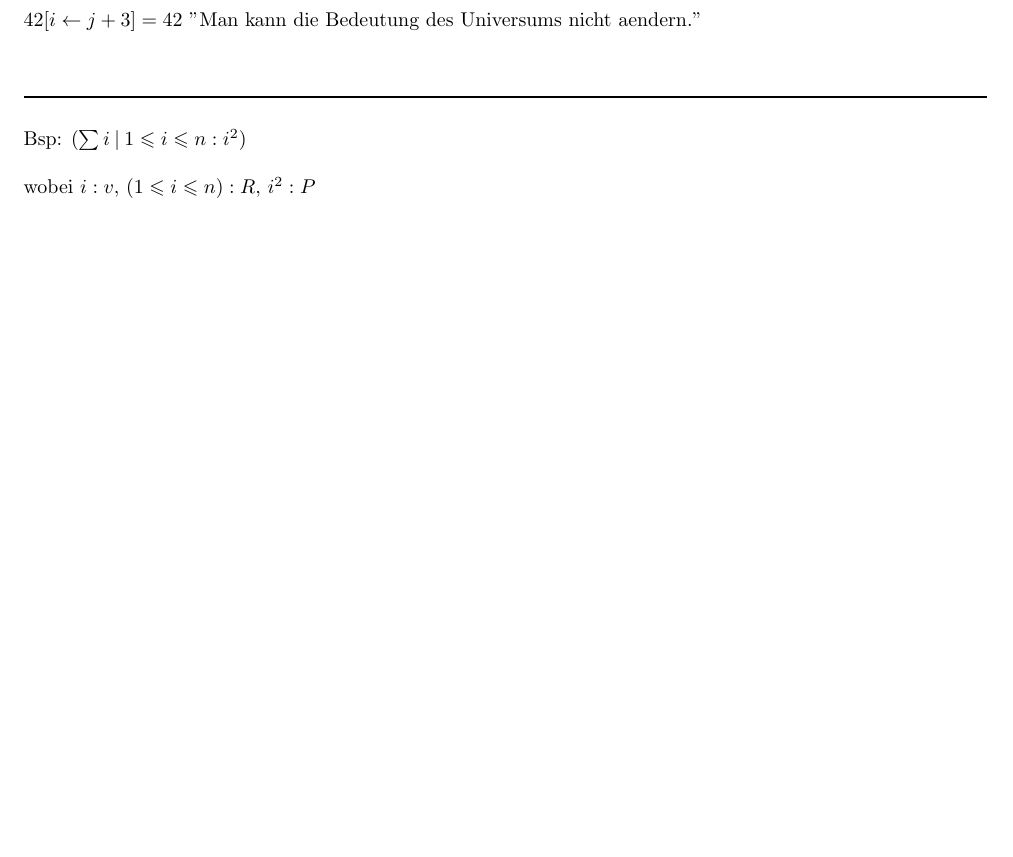
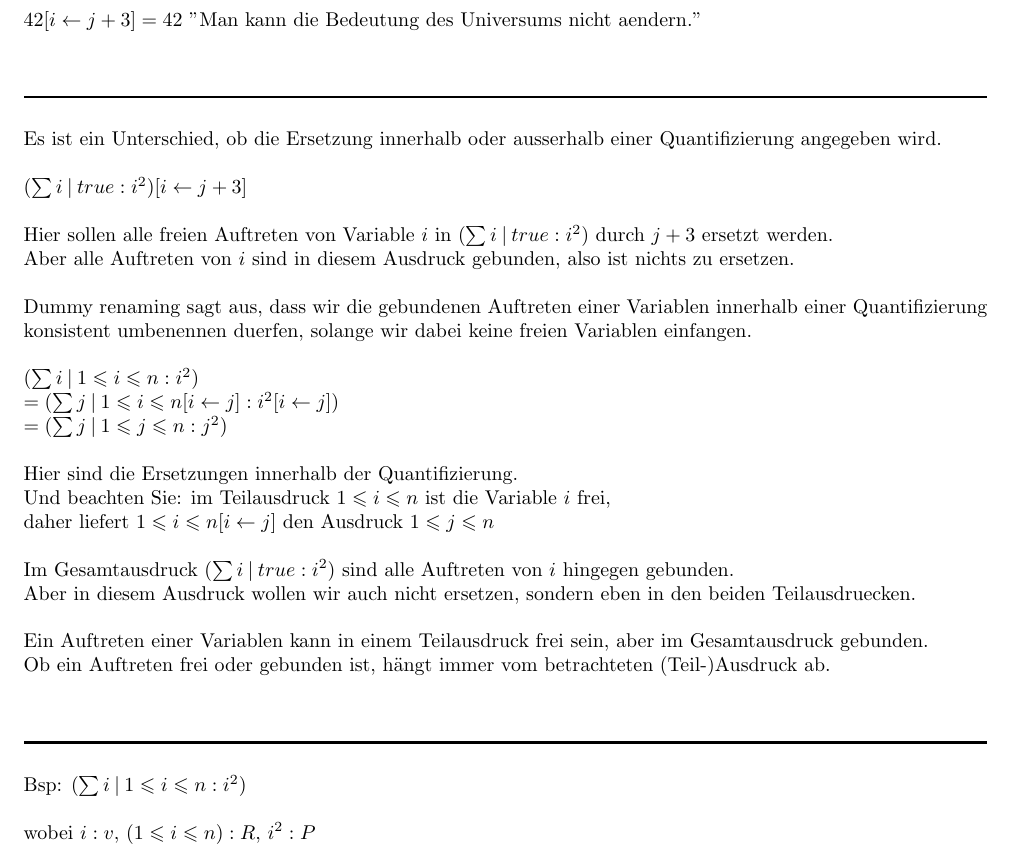
Before and after one commit to kyriakosschwarz/fhnw, a LaTeX document (dim2/dim2_Lektion1.tex): part of page 9 of 9 before the commit and part of page 9 of 10 after it, cut so that both start at the same text, the shorter picture padded with empty space. Compiled offline with pdfLaTeX.

Commit message:
added dummy renaming explanation

```diff
--- a/dim2/dim2_Lektion1.tex
+++ b/dim2/dim2_Lektion1.tex
@@ -446,6 +446,33 @@ $42[i\leftarrow j+3] = 42$ "Man kann die Bedeutung des Universums nicht aendern.
 \\
 \rule{\textwidth}{0.4mm}\\
 \\
+Es ist ein Unterschied, ob die Ersetzung innerhalb oder ausserhalb einer Quantifizierung angegeben wird.\\
+\\
+$(\sum{i} \:\vert\: true : i^2)[i \leftarrow j + 3]$\\
+\\
+Hier sollen alle freien Auftreten von Variable $i$ in $(\sum{i} \:\vert\: true : i^2)$ durch $j + 3$ ersetzt werden.\\
+Aber alle Auftreten von $i$ sind in diesem Ausdruck gebunden, also ist nichts zu ersetzen.\\
+\\
+Dummy renaming sagt aus, dass wir die gebundenen Auftreten einer Variablen innerhalb einer Quantifizierung\\
+konsistent umbenennen duerfen, solange wir dabei keine freien Variablen einfangen.\\
+\\
+$(\sum{i} \:\vert\: 1\leqslant i \leqslant n : i^2)$\\
+$= (\sum{j} \:\vert\: 1\leqslant i \leqslant n[i \leftarrow j]: i^2[i \leftarrow j])$\\
+$= (\sum{j} \:\vert\: 1\leqslant j \leqslant n : j^2)$\\
+\\
+Hier sind die Ersetzungen innerhalb der Quantifizierung.\\
+Und beachten Sie: im Teilausdruck $1\leqslant i\leqslant n$ ist die Variable $i$ frei,\\
+daher liefert $1\leqslant i\leqslant n[i \leftarrow j]$ den Ausdruck $1\leqslant j\leqslant n$\\
+\\
+Im Gesamtausdruck $(\sum{i} \:\vert\: true : i^2)$ sind alle Auftreten von $i$ hingegen gebunden.\\
+Aber in diesem Ausdruck wollen wir auch nicht ersetzen, sondern eben in den beiden Teilausdruecken.\\
+\\
+Ein Auftreten einer Variablen kann in einem Teilausdruck frei sein, aber im Gesamtausdruck gebunden.\\
+Ob ein Auftreten frei oder gebunden ist, hängt immer vom betrachteten (Teil-)Ausdruck ab.\\
+\\
+\\
+\rule{\textwidth}{0.4mm}\\
+\\
 Bsp: $(\sum{i} \:\vert\: 1\leqslant i\leqslant n : i^2 )$\\
 \\
 wobei $i: v$, $(1\leqslant i\leqslant n): R$, $i^2: P$\\
```
Also changed, not shown: dim2/dim2_Lektion1.pdf, 2 other files.
